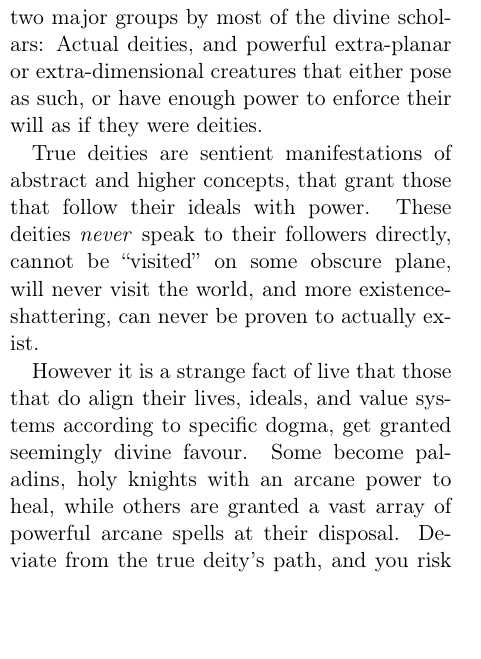
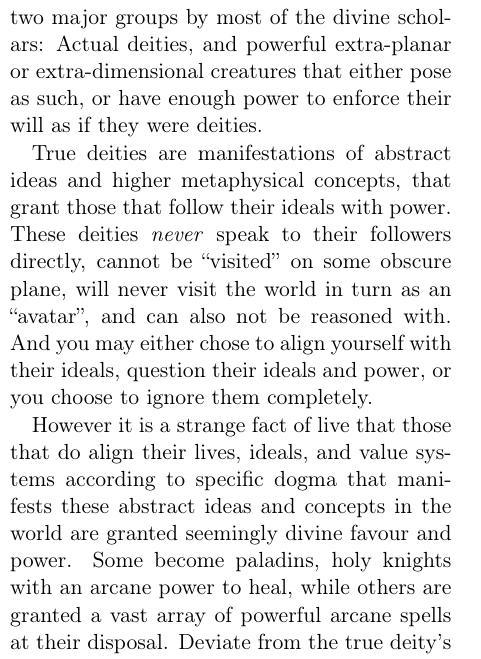
Before and after one commit to n0la/wayfaerersguide-everblack, a LaTeX book (wayfaerersguide-everblack.tex, which reads chapters/deities.tex): part of one column of page 28 of 33, cut so that both start at the same text, the shorter picture padded with empty space. Compiled offline with pdfLaTeX.

Commit message:
updated description of the Gods

```diff
--- a/chapters/deities.tex
+++ b/chapters/deities.tex
@@ -5,16 +5,19 @@ the divine scholars: Actual deities, and powerful extra-planar or
 extra-dimensional creatures that either pose as such, or have enough power to
 enforce their will as if they were deities.
 
-True deities are sentient manifestations of abstract and higher concepts, that
-grant those that follow their ideals with power. These deities \emph{never}
-speak to their followers directly, cannot be ``visited'' on some obscure plane,
-will never visit the world, and more existence-shattering, can never be proven
-to actually exist.
+True deities are manifestations of abstract ideas and higher metaphysical
+concepts, that grant those that follow their ideals with power. These deities
+\emph{never} speak to their followers directly, cannot be ``visited'' on some
+obscure plane, will never visit the world in turn as an ``avatar'', and can
+also not be reasoned with. And you may either chose to align yourself with
+their ideals, question their ideals and power, or you choose to ignore them
+completely.
 
 However it is a strange fact of live that those that do align their lives,
-ideals, and value systems according to specific dogma, get granted seemingly
-divine favour. Some become paladins, holy knights with an arcane power to
-heal, while others are granted a vast array of powerful arcane spells at their
+ideals, and value systems according to specific dogma that manifests these
+abstract ideas and concepts in the world are granted seemingly divine favour
+and power. Some become paladins, holy knights with an arcane power to heal,
+while others are granted a vast array of powerful arcane spells at their
 disposal. Deviate from the true deity's path, and you risk losing that
 power. Followers of these gods have collected thousands of years of history,
 rituals, teachings and dogmas and often brought them under one roof as a
```
